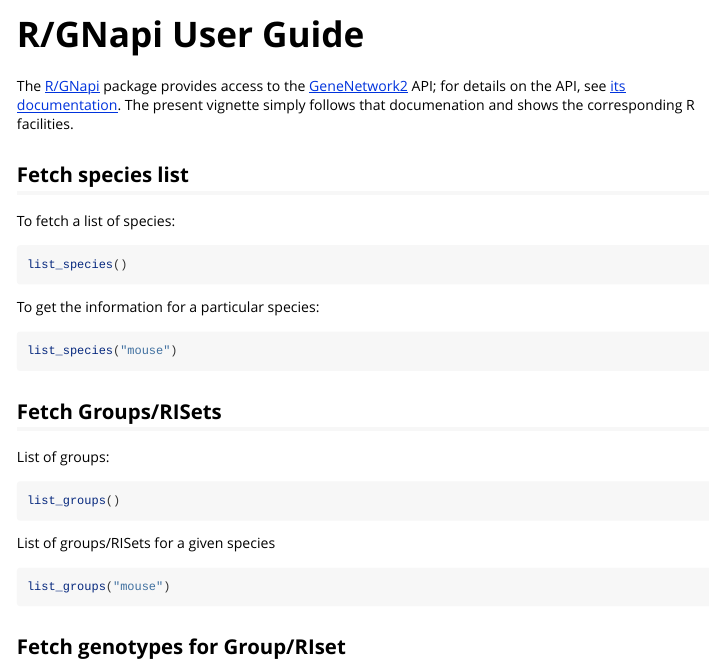
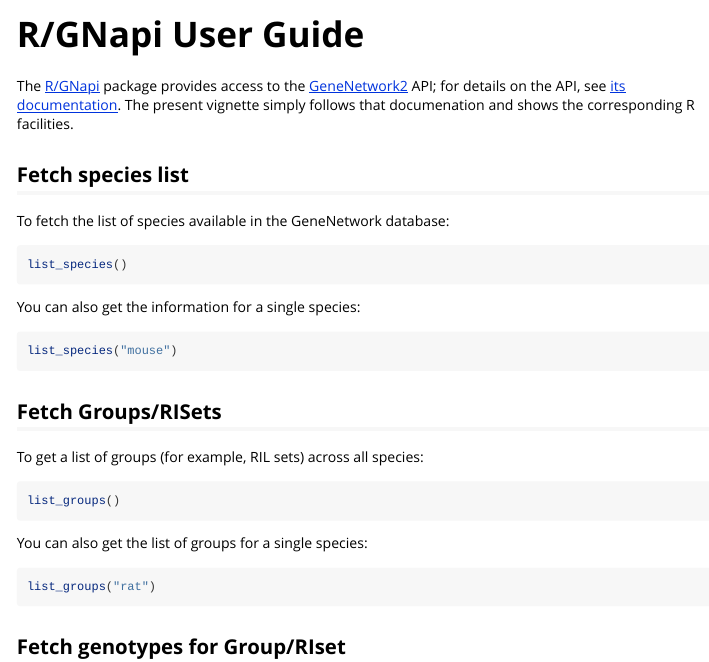
Before and after one commit to rqtl/GNapi, an R Markdown document (vignettes/GNapi.Rmd): the page in a window 1100 px wide, from its top. Rendered offline with R 4.5, knitr and Pandoc, with nearby package versions.

Commit message:
Small changes to text of vignette

````diff
--- a/vignettes/GNapi.Rmd
+++ b/vignettes/GNapi.Rmd
@@ -23,13 +23,13 @@
 
 ## Fetch species list
 
-To fetch a list of species:
+To fetch the list of species available in the GeneNetwork database:
 
 ```r
 list_species()
 ```
 
-To get the information for a particular species:
+You can also get the information for a single species:
 
 ```r
 list_species("mouse")
@@ -37,16 +37,16 @@
 
 ## Fetch Groups/RISets
 
-List of groups:
+To get a list of groups (for example, RIL sets) across all species:
 
 ```r
 list_groups()
 ```
 
-List of groups/RISets for a given species
+You can also get the list of groups for a single species:
 
 ```r
-list_groups("mouse")
+list_groups("rat")
 ```
 
 ## Fetch genotypes for Group/RIset
````
